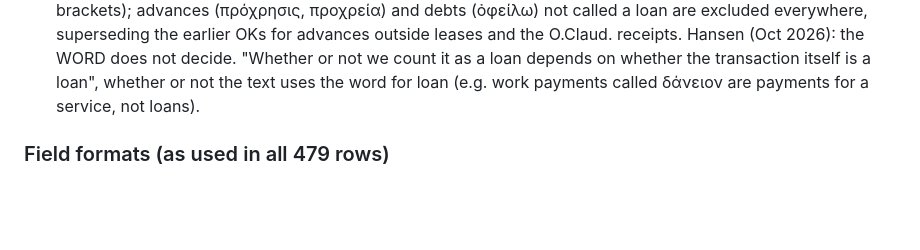
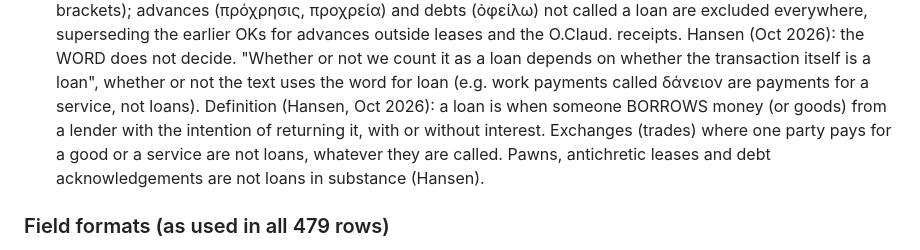
Before and after one commit to hansenvalueinvesting/ancient-loans-database, a Markdown page: .claude/CLAUDE.md, the part around the change. Rendered like a GitHub page; blank space fills up the shorter version.

Commit message:
Hansen's definition of a loan (borrowing with intent to return; exchanges are not loans)
Co-Authored-By: Claude Opus 5.5 <noreply@anthropic.com>
Claude-Session: https://claude.ai/code/session_013cYkziT7CywL2187Wf3tW3

```diff
--- a/.claude/CLAUDE.md
+++ b/.claude/CLAUDE.md
@@ -72,6 +72,10 @@ superseding the earlier OKs for advances outside leases and the O.Claud. receipt
 Hansen (Oct 2026): the WORD does not decide. "Whether or not we count it as a loan depends on
 whether the transaction itself is a loan", whether or not the text uses the word for loan
 (e.g. work payments called δάνειον are payments for a service, not loans).
+Definition (Hansen, Oct 2026): a loan is when someone BORROWS money (or goods) from a lender with
+the intention of returning it, with or without interest. Exchanges (trades) where one party pays
+for a good or a service are not loans, whatever they are called. Pawns, antichretic leases and
+debt acknowledgements are not loans in substance (Hansen).
 
 ### Field formats (as used in all 479 rows)
 - **year**: from the document's date (for papyri: HGV). Certain year `AD 57` / `100 BC`;
```
Also changed, not shown: codebook.md (+1 -0 lines).
